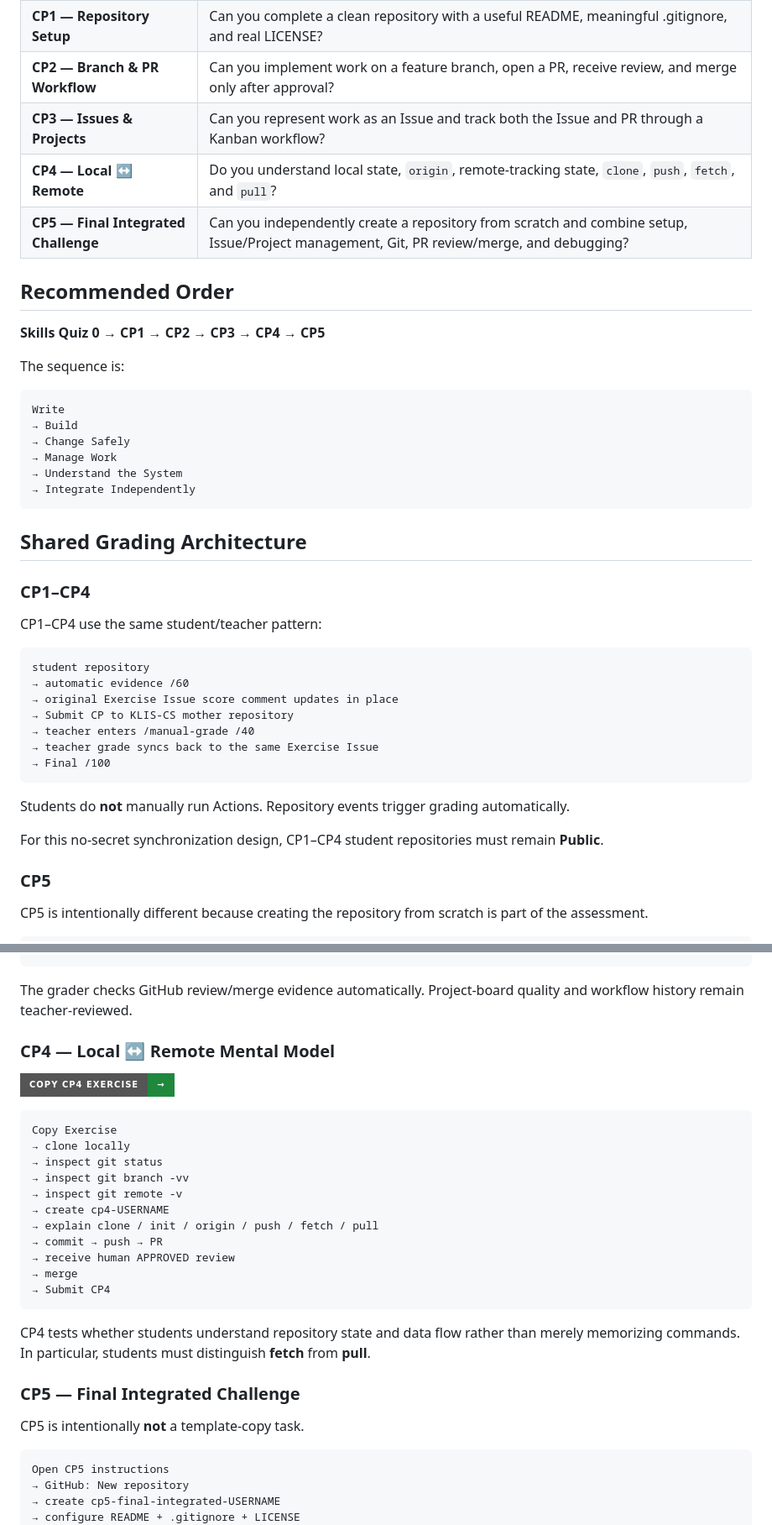
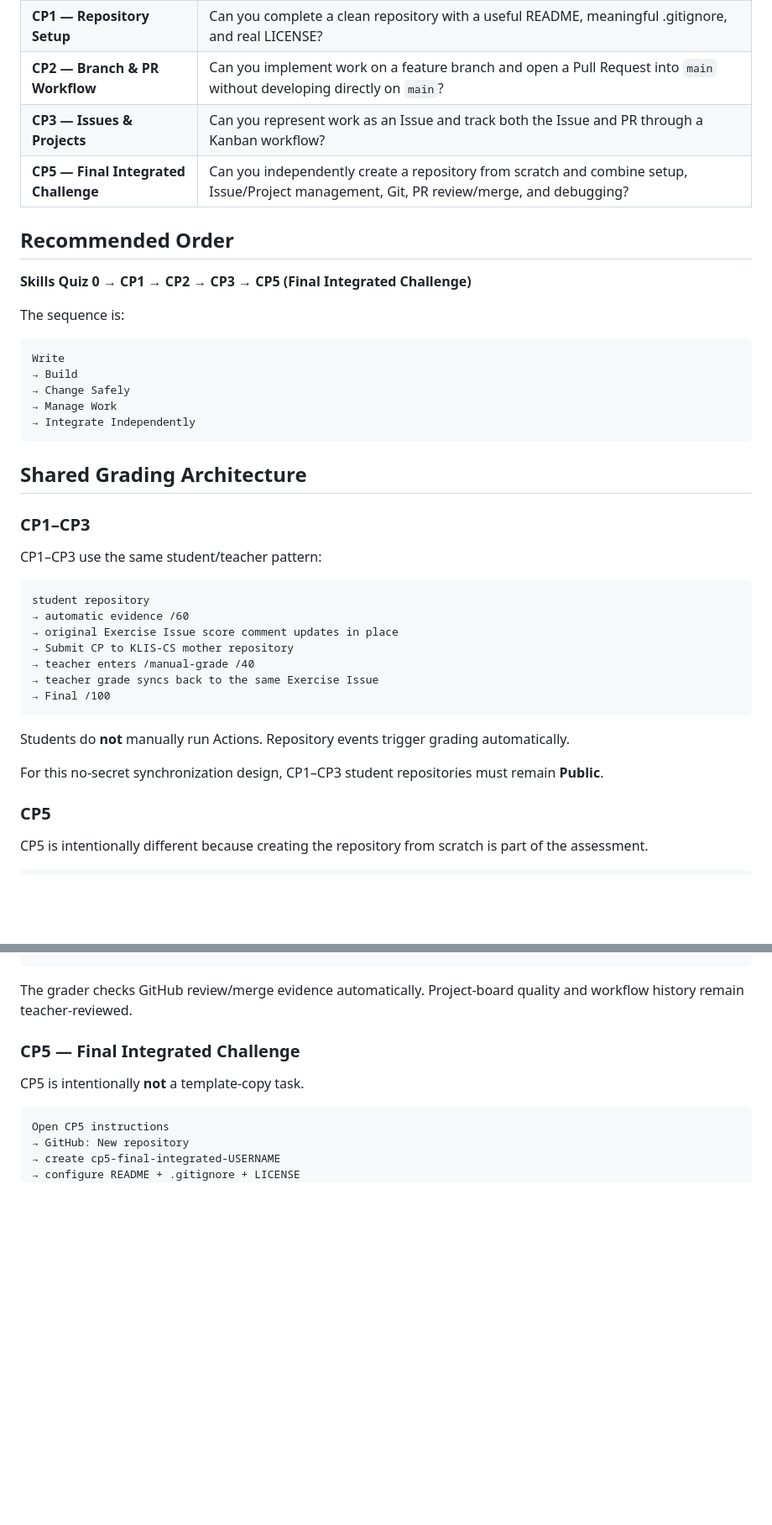
Before and after one commit to KLIS-CS/GitHub-Foundations, a Markdown page: README.md, 2 parts joined by grey strips. Shown at 84% size. GitHub-like rendering; badges without logos; blank space fills up the shorter version.

Commit message:
Update GitHub Foundations after removing CP4 local-remote checkpoint

````diff
--- a/README.md
+++ b/README.md
@@ -40,14 +38,13 @@ The checkpoints deliberately add one major layer at a time.
 |---|---|
 | **Skills Quiz 0 — Markdown** | Can you write the Markdown syntax used throughout GitHub without a walkthrough? |
 | **CP1 — Repository Setup** | Can you complete a clean repository with a useful README, meaningful .gitignore, and real LICENSE? |
-| **CP2 — Branch & PR Workflow** | Can you implement work on a feature branch, open a PR, receive review, and merge only after approval? |
+| **CP2 — Branch & PR Workflow** | Can you implement work on a feature branch and open a Pull Request into `main` without developing directly on `main`? |
 | **CP3 — Issues & Projects** | Can you represent work as an Issue and track both the Issue and PR through a Kanban workflow? |
-| **CP4 — Local ↔ Remote** | Do you understand local state, `origin`, remote-tracking state, `clone`, `push`, `fetch`, and `pull`? |
 | **CP5 — Final Integrated Challenge** | Can you independently create a repository from scratch and combine setup, Issue/Project management, Git, PR review/merge, and debugging? |
 
 ## Recommended Order
 
-**Skills Quiz 0 → CP1 → CP2 → CP3 → CP4 → CP5**
+**Skills Quiz 0 → CP1 → CP2 → CP3 → CP5 (Final Integrated Challenge)**
 
 The sequence is:
 
@@ -56,15 +53,14 @@ Write
 → Build
 → Change Safely
 → Manage Work
-→ Understand the System
 → Integrate Independently
 ```
 
 ## Shared Grading Architecture
 
-### CP1–CP4
+### CP1–CP3
 
-CP1–CP4 use the same student/teacher pattern:
+CP1–CP3 use the same student/teacher pattern:
 
 ```text
 student repository
@@ -78,7 +74,7 @@ student repository
 
 Students do **not** manually run Actions. Repository events trigger grading automatically.
 
-For this no-secret synchronization design, CP1–CP4 student repositories must remain **Public**.
+For this no-secret synchronization design, CP1–CP3 student repositories must remain **Public**.
 
 ### CP5
 
@@ -181,25 +174,6 @@ Copy Exercise
 
 The grader checks GitHub review/merge evidence automatically. Project-board quality and workflow history remain teacher-reviewed.
 
-### CP4 — Local ↔ Remote Mental Model
-
-[![Copy CP4 Exercise](https://img.shields.io/badge/COPY%20CP4%20EXERCISE-%E2%86%92-1f883d?style=for-the-badge&logo=github)](https://github.com/new?template_owner=KLIS-CS&template_name=KLIS-CS-Git-Local-Remote-Workflow&owner=%40me&name=cp4-local-remote-workflow&description=Checkpoint+4:+Local+and+Remote+Git+Workflow&visibility=public)
-
-```text
-Copy Exercise
-→ clone locally
-→ inspect git status
-→ inspect git branch -vv
-→ inspect git remote -v
-→ create cp4-USERNAME
-→ explain clone / init / origin / push / fetch / pull
-→ commit → push → PR
-→ receive human APPROVED review
-→ merge
-→ Submit CP4
-```
-
-CP4 tests whether students understand repository state and data flow rather than merely memorizing commands. In particular, students must distinguish **fetch** from **pull**.
 
 ### CP5 — Final Integrated Challenge
 
````
Also changed, not shown: other parts of README.md (+8 -14 lines).
